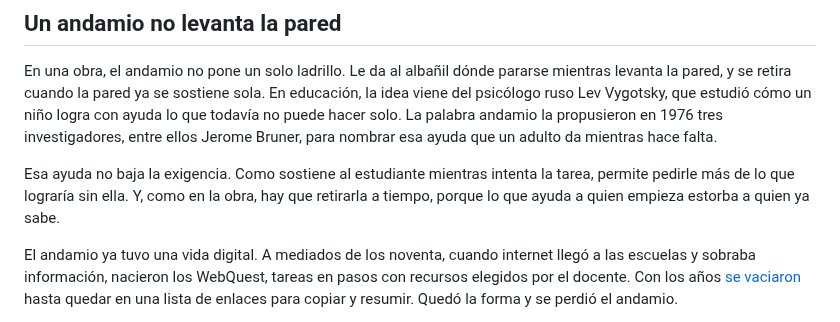
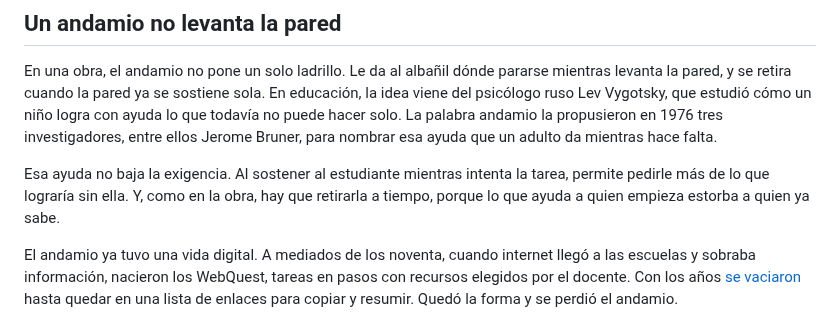
Before and after one commit to pdelosca/los-cuatro-padrones, a Markdown page: nota-revisada.md, the part around the change. Rendered like a GitHub page.

Commit message:
Evita el como ambiguo
Co-Authored-By: Claude Opus 5.5 <noreply@anthropic.com>
Claude-Session: https://claude.ai/code/session_01CtAe3QRAgES7DuzpLDkBxN

```diff
--- a/nota-revisada.md
+++ b/nota-revisada.md
@@ -24,7 +24,7 @@ Esa deuda no se ve en el texto terminado. Por eso, como propusimos en la segunda
 
 En una obra, el andamio no pone un solo ladrillo. Le da al albañil dónde pararse mientras levanta la pared, y se retira cuando la pared ya se sostiene sola. En educación, la idea viene del psicólogo ruso Lev Vygotsky, que estudió cómo un niño logra con ayuda lo que todavía no puede hacer solo. La palabra andamio la propusieron en 1976 tres investigadores, entre ellos Jerome Bruner, para nombrar esa ayuda que un adulto da mientras hace falta.
 
-Esa ayuda no baja la exigencia. Como sostiene al estudiante mientras intenta la tarea, permite pedirle más de lo que lograría sin ella. Y, como en la obra, hay que retirarla a tiempo, porque lo que ayuda a quien empieza estorba a quien ya sabe.
+Esa ayuda no baja la exigencia. Al sostener al estudiante mientras intenta la tarea, permite pedirle más de lo que lograría sin ella. Y, como en la obra, hay que retirarla a tiempo, porque lo que ayuda a quien empieza estorba a quien ya sabe.
 
 El andamio ya tuvo una vida digital. A mediados de los noventa, cuando internet llegó a las escuelas y sobraba información, nacieron los WebQuest, tareas en pasos con recursos elegidos por el docente. Con los años [se vaciaron](https://www.ascd.org/el/articles/the-learning-power-of-webquests) hasta quedar en una lista de enlaces para copiar y resumir. Quedó la forma y se perdió el andamio.
 
```
